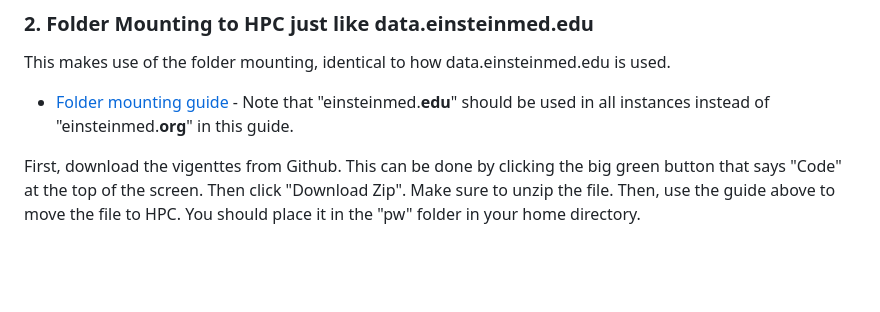
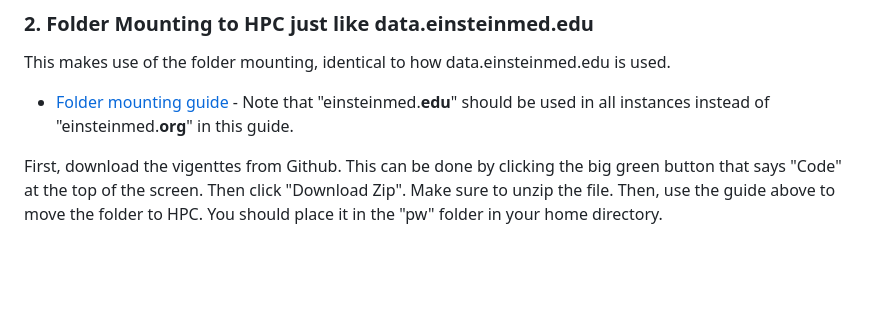
Before and after one commit to EinsteinOmics/OmicsWorkshop, a Markdown page: README.md, the part around the change. GitHub-like rendering.

```diff
--- a/README.md
+++ b/README.md
@@ -46,7 +46,7 @@ For HPC usage: first, try to activate the Jupyter workflow on https://cluster.ei
 This makes use of the folder mounting, identical to how data.einsteinmed.edu is used.
 - [Folder mounting guide](https://it.einsteinmed.edu/documentation/how-to-mount-the-hpc-file-system/) - Note that "einsteinmed.**edu**" should be used in all instances instead of "einsteinmed.**org**" in this guide.
 
-First, download the vigenttes from Github. This can be done by clicking the big green button that says "Code" at the top of the screen. Then click "Download Zip". Make sure to unzip the file. Then, use the guide above to move the file to HPC. You should place it in the "pw" folder in your home directory.
+First, download the vigenttes from Github. This can be done by clicking the big green button that says "Code" at the top of the screen. Then click "Download Zip". Make sure to unzip the file. Then, use the guide above to move the folder to HPC. You should place it in the "pw" folder in your home directory.
 
 <br />
 <br />
```
